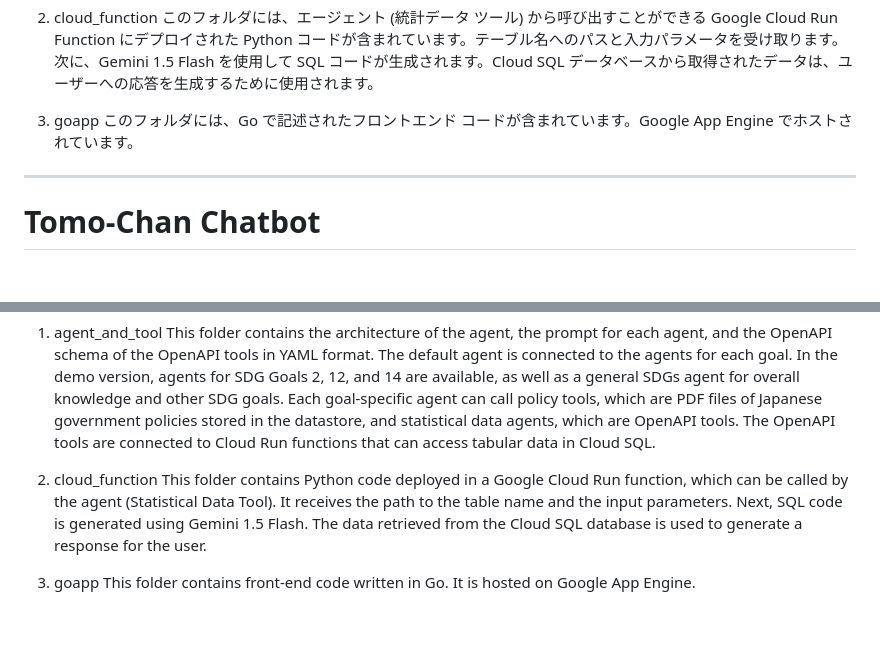
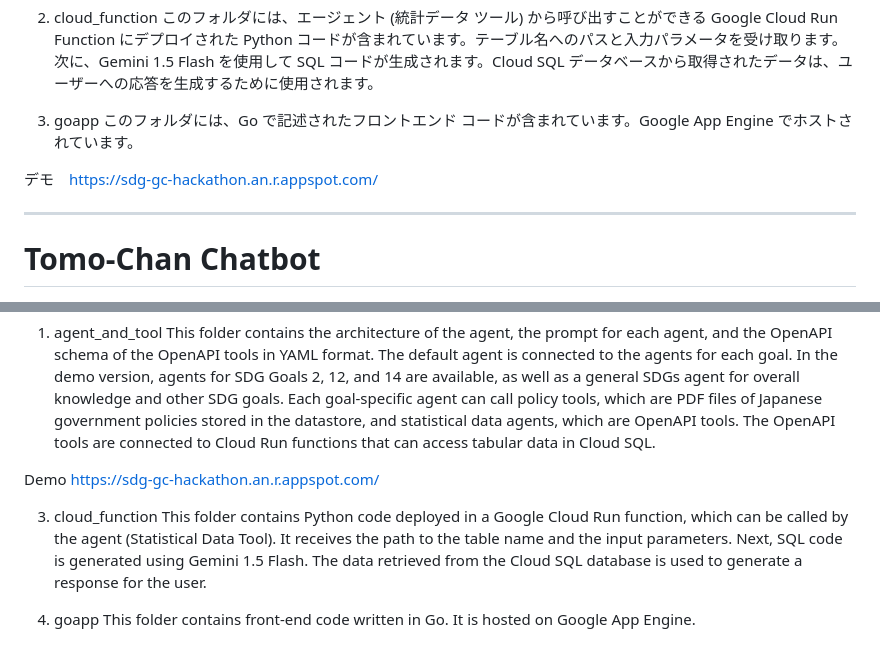
Before and after one commit to thw-nattaw/sdgs_chatbot, a Markdown page: README.md, 2 parts joined by grey strips. GitHub-like rendering; blank space fills up the shorter version.

```diff
--- a/README.md
+++ b/README.md
@@ -18,6 +18,7 @@ EN follows JP
 3. goapp
 このフォルダには、Go で記述されたフロントエンド コードが含まれています。Google App Engine でホストされています。
 
+デモ　https://sdg-gc-hackathon.an.r.appspot.com/
 __________________
 
 # Tomo-Chan Chatbot
@@ -32,8 +33,10 @@ This folder contains the architecture of the agent, the prompt for each agent, a
 The default agent is connected to the agents for each goal. In the demo version, agents for SDG Goals 2, 12, and 14 are available, as well as a general SDGs agent for overall knowledge and other SDG goals.
 Each goal-specific agent can call policy tools, which are PDF files of Japanese government policies stored in the datastore, and statistical data agents, which are OpenAPI tools. The OpenAPI tools are connected to Cloud Run functions that can access tabular data in Cloud SQL.
 
-2. cloud_function
+Demo https://sdg-gc-hackathon.an.r.appspot.com/
+
+3. cloud_function
 This folder contains Python code deployed in a Google Cloud Run function, which can be called by the agent (Statistical Data Tool). It receives the path to the table name and the input parameters. Next, SQL code is generated using Gemini 1.5 Flash. The data retrieved from the Cloud SQL database is used to generate a response for the user.
 
-3. goapp
+4. goapp
 This folder contains front-end code written in Go. It is hosted on Google App Engine.
```
